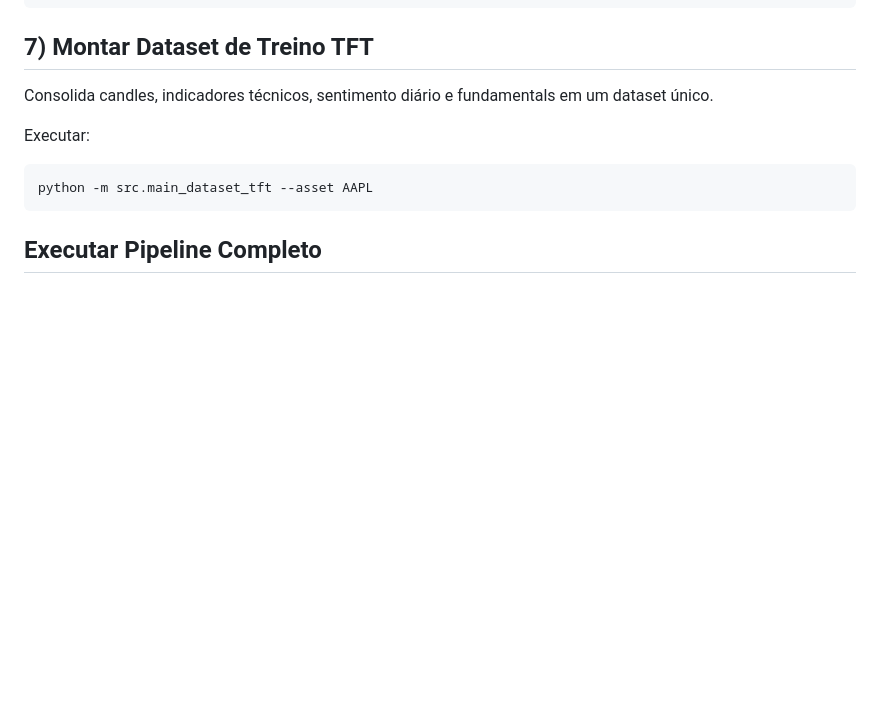
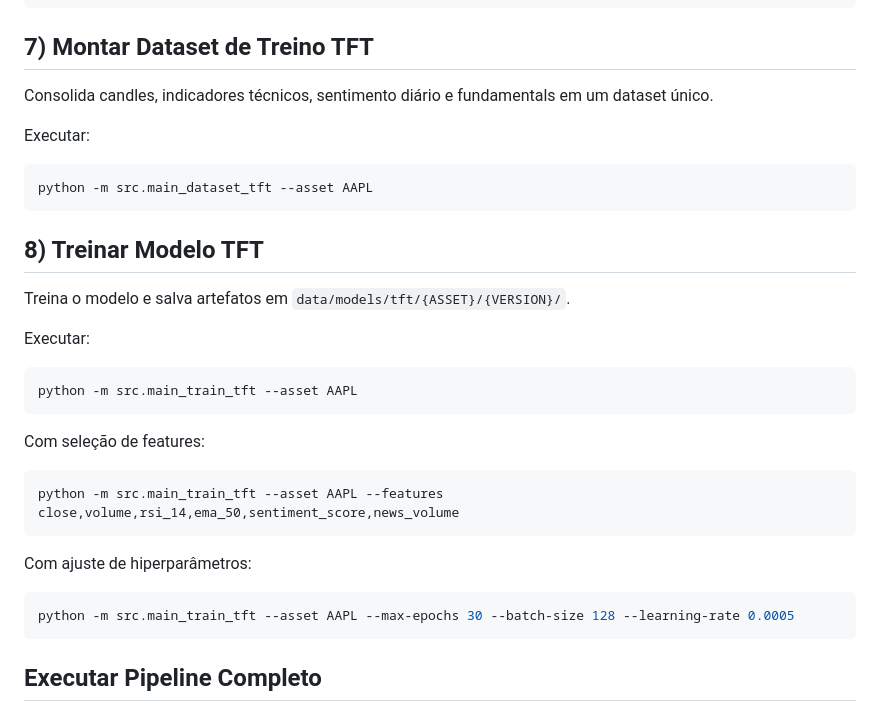
Before and after one commit to MarceloSanC/tcc-sentiment-analysis, a Markdown page: docs/RUNNING_PIPELINE.md, the part around the change. Rendered like a GitHub page; blank space fills up the shorter version.

Commit message:
docs(pipeline): documenta treino do TFT
- Adiciona seção de treinamento
- Inclui exemplos com seleção de features e hiperparâmetros

````diff
--- a/docs/RUNNING_PIPELINE.md
+++ b/docs/RUNNING_PIPELINE.md
@@ -159,6 +159,28 @@ Executar:
 python -m src.main_dataset_tft --asset AAPL
 ```
 
+## 8) Treinar Modelo TFT
+
+Treina o modelo e salva artefatos em `data/models/tft/{ASSET}/{VERSION}/`.
+
+Executar:
+
+```bash
+python -m src.main_train_tft --asset AAPL
+```
+
+Com seleção de features:
+
+```bash
+python -m src.main_train_tft --asset AAPL --features close,volume,rsi_14,ema_50,sentiment_score,news_volume
+```
+
+Com ajuste de hiperparâmetros:
+
+```bash
+python -m src.main_train_tft --asset AAPL --max-epochs 30 --batch-size 128 --learning-rate 0.0005
+```
+
 ## Executar Pipeline Completo
 
 Executa todos os orquestradores na ordem documentada:
````
